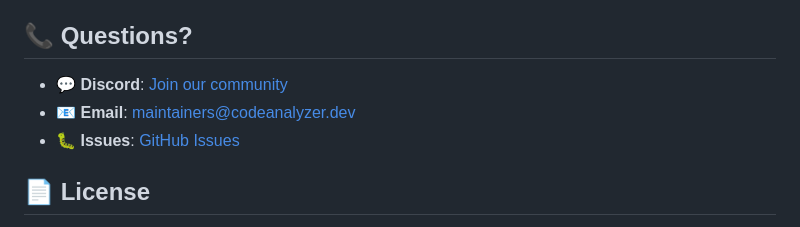
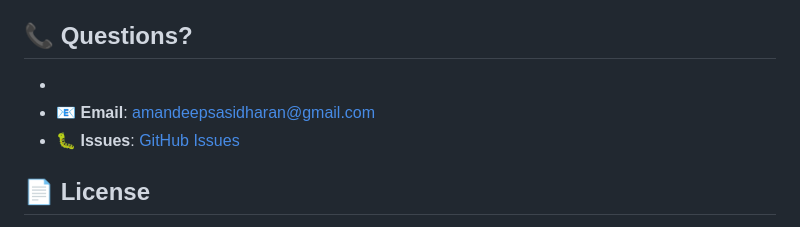
Before and after one commit to amandeep-2004/Code-Buddy, a Markdown page: CONTRIBUTING.md, the part around the change. Rendered like a GitHub page.

```diff
--- a/CONTRIBUTING.md
+++ b/CONTRIBUTING.md
@@ -212,8 +212,8 @@ Contributors are recognized in:
 
 ## 📞 Questions?
 
-- 💬 **Discord**: [Join our community](https://discord.gg/codeanalyzer)
-- 📧 **Email**: maintainers@codeanalyzer.dev
+-
+- 📧 **Email**: amandeepsasidharan@gmail.com
 - 🐛 **Issues**: [GitHub Issues](https://github.com/yourusername/code-analyzer/issues)
 
 ## 📄 License
```
